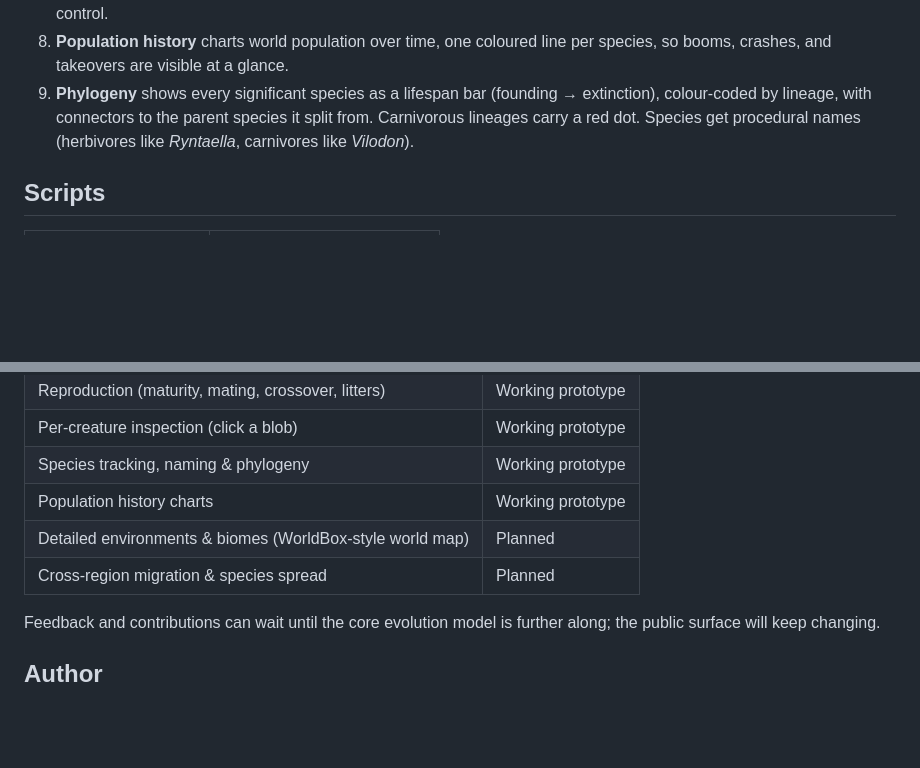
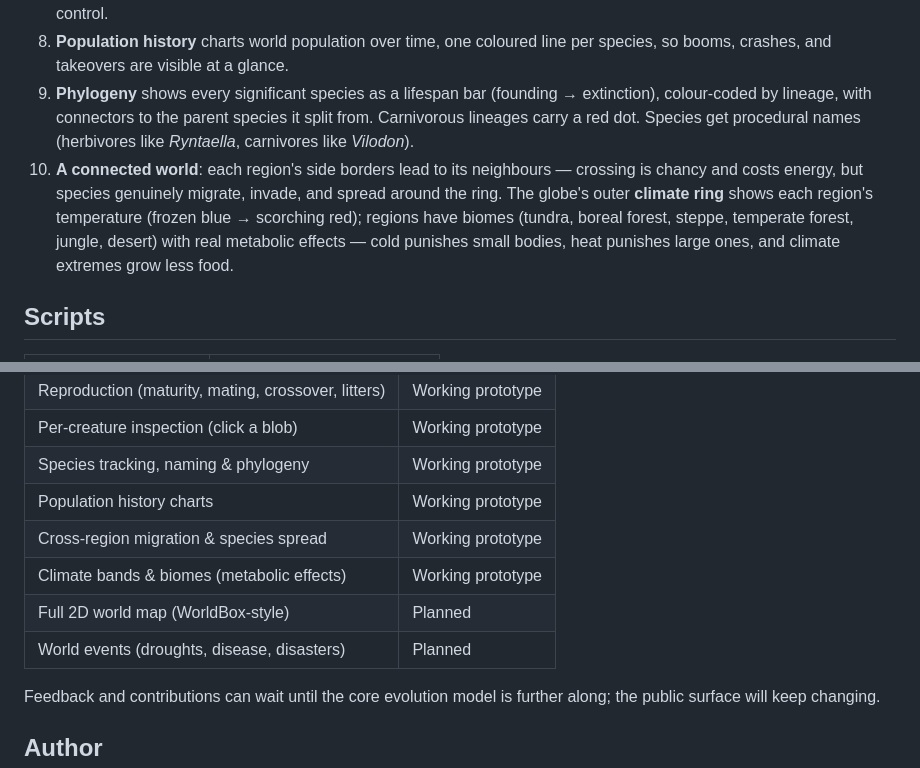
Before and after one commit to greger1012/World-evolution-Sim, a Markdown page: README.md, 2 parts joined by grey strips. Rendered like a GitHub page; blank space fills up the shorter version.

Commit message:
Document connected world (migration, climate, biomes) in README

```diff
--- a/README.md
+++ b/README.md
@@ -75,6 +75,7 @@ Or use the workspace scripts in `package.json` to run web and Electron together.
 7. **Click a blob** to select it and read its individual stats (species, diet, health, energy, size, speed + effective speed, sense, age, generation, mating status); the selected blob shows a health bar. Return to the globe with the Globe control.
 8. **Population history** charts world population over time, one coloured line per species, so booms, crashes, and takeovers are visible at a glance.
 9. **Phylogeny** shows every significant species as a lifespan bar (founding → extinction), colour-coded by lineage, with connectors to the parent species it split from. Carnivorous lineages carry a red dot. Species get procedural names (herbivores like *Ryntaella*, carnivores like *Vilodon*).
+10. **A connected world**: each region's side borders lead to its neighbours — crossing is chancy and costs energy, but species genuinely migrate, invade, and spread around the ring. The globe's outer **climate ring** shows each region's temperature (frozen blue → scorching red); regions have biomes (tundra, boreal forest, steppe, temperate forest, jungle, desert) with real metabolic effects — cold punishes small bodies, heat punishes large ones, and climate extremes grow less food.
 
 ## Scripts
 
@@ -97,8 +98,10 @@ Or use the workspace scripts in `package.json` to run web and Electron together.
 | Per-creature inspection (click a blob) | Working prototype |
 | Species tracking, naming & phylogeny | Working prototype |
 | Population history charts | Working prototype |
-| Detailed environments & biomes (WorldBox-style world map) | Planned |
-| Cross-region migration & species spread | Planned |
+| Cross-region migration & species spread | Working prototype |
+| Climate bands & biomes (metabolic effects) | Working prototype |
+| Full 2D world map (WorldBox-style) | Planned |
+| World events (droughts, disease, disasters) | Planned |
 
 Feedback and contributions can wait until the core evolution model is further along; the public surface will keep changing.
 
```
